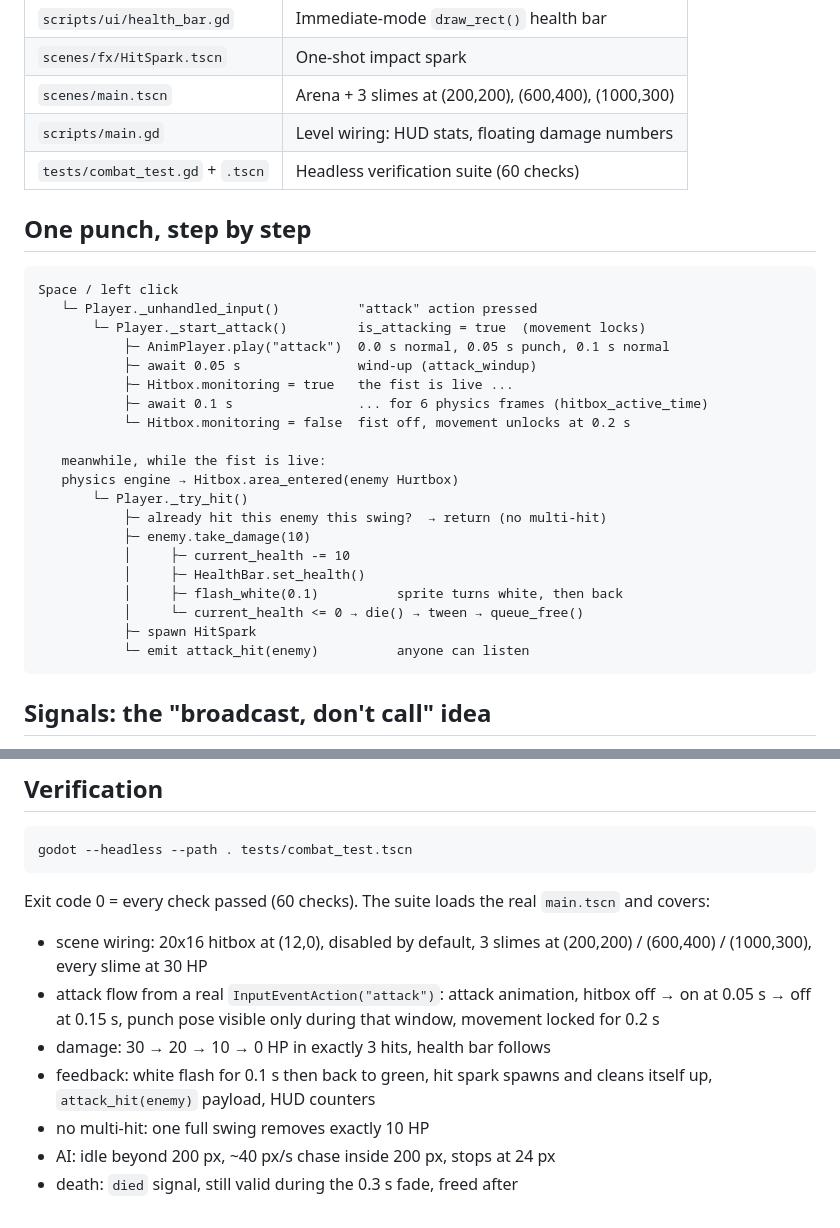
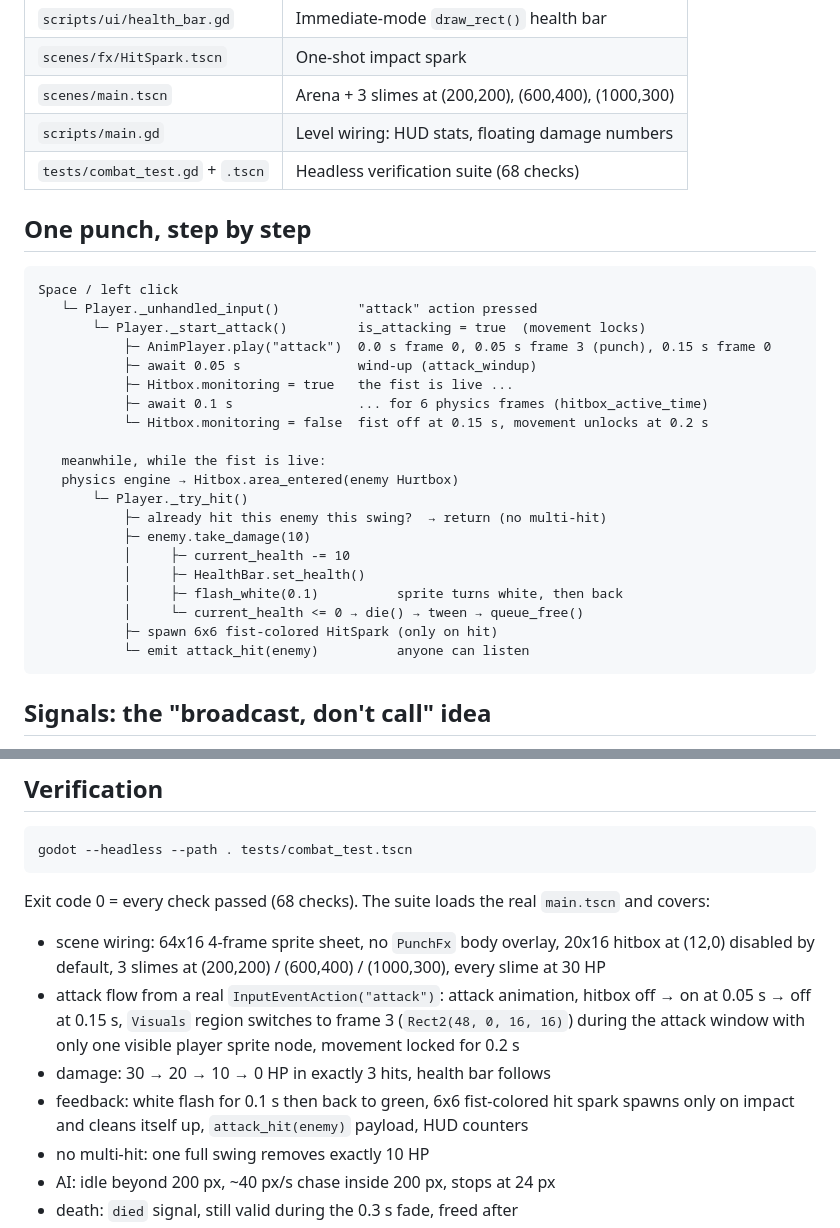
Before and after one commit to WizardsAcademy/newgame, a Markdown page: docs/combat.md, 2 parts joined by grey strips. Rendered like a GitHub page.

````diff
--- a/docs/combat.md
+++ b/docs/combat.md
@@ -15,7 +15,7 @@ plus the places you will want to touch when you add the next enemy.
 | `scenes/fx/HitSpark.tscn` | One-shot impact spark |
 | `scenes/main.tscn` | Arena + 3 slimes at (200,200), (600,400), (1000,300) |
 | `scripts/main.gd` | Level wiring: HUD stats, floating damage numbers |
-| `tests/combat_test.gd` + `.tscn` | Headless verification suite (60 checks) |
+| `tests/combat_test.gd` + `.tscn` | Headless verification suite (68 checks) |
 
 ## One punch, step by step
 
@@ -23,11 +23,11 @@ plus the places you will want to touch when you add the next enemy.
 Space / left click
    └─ Player._unhandled_input()          "attack" action pressed
        └─ Player._start_attack()         is_attacking = true  (movement locks)
-           ├─ AnimPlayer.play("attack")  0.0 s normal, 0.05 s punch, 0.1 s normal
+           ├─ AnimPlayer.play("attack")  0.0 s frame 0, 0.05 s frame 3 (punch), 0.15 s frame 0
            ├─ await 0.05 s               wind-up (attack_windup)
            ├─ Hitbox.monitoring = true   the fist is live ...
            ├─ await 0.1 s                ... for 6 physics frames (hitbox_active_time)
-           └─ Hitbox.monitoring = false  fist off, movement unlocks at 0.2 s
+           └─ Hitbox.monitoring = false  fist off at 0.15 s, movement unlocks at 0.2 s
 
    meanwhile, while the fist is live:
    physics engine → Hitbox.area_entered(enemy Hurtbox)
@@ -38,7 +38,7 @@ Space / left click
            │     ├─ HealthBar.set_health()
            │     ├─ flash_white(0.1)          sprite turns white, then back
            │     └─ current_health <= 0 → die() → tween → queue_free()
-           ├─ spawn HitSpark
+           ├─ spawn 6x6 fist-colored HitSpark (only on hit)
            └─ emit attack_hit(enemy)          anyone can listen
 ```
 
@@ -134,17 +134,20 @@ kill counter, all fed by signals - see `scripts/main.gd`.
 godot --headless --path . tests/combat_test.tscn
 ```
 
-Exit code 0 = every check passed (60 checks). The suite loads the real
+Exit code 0 = every check passed (68 checks). The suite loads the real
 `main.tscn` and covers:
 
-- scene wiring: 20x16 hitbox at (12,0), disabled by default, 3 slimes at
-  (200,200) / (600,400) / (1000,300), every slime at 30 HP
+- scene wiring: 64x16 4-frame sprite sheet, no `PunchFx` body overlay,
+  20x16 hitbox at (12,0) disabled by default, 3 slimes at (200,200) /
+  (600,400) / (1000,300), every slime at 30 HP
 - attack flow from a real `InputEventAction("attack")`: attack animation,
-  hitbox off → on at 0.05 s → off at 0.15 s, punch pose visible only
-  during that window, movement locked for 0.2 s
+  hitbox off → on at 0.05 s → off at 0.15 s, `Visuals` region switches to
+  frame 3 (`Rect2(48, 0, 16, 16)`) during the attack window with only one
+  visible player sprite node, movement locked for 0.2 s
 - damage: 30 → 20 → 10 → 0 HP in exactly 3 hits, health bar follows
-- feedback: white flash for 0.1 s then back to green, hit spark spawns
-  and cleans itself up, `attack_hit(enemy)` payload, HUD counters
+- feedback: white flash for 0.1 s then back to green, 6x6 fist-colored hit
+  spark spawns only on impact and cleans itself up, `attack_hit(enemy)`
+  payload, HUD counters
 - no multi-hit: one full swing removes exactly 10 HP
 - AI: idle beyond 200 px, ~40 px/s chase inside 200 px, stops at 24 px
 - death: `died` signal, still valid during the 0.3 s fade, freed after
````
Also changed, not shown: README.md (+9 -7 lines), assets/textures/player_placeholder.png, 5 other files.
